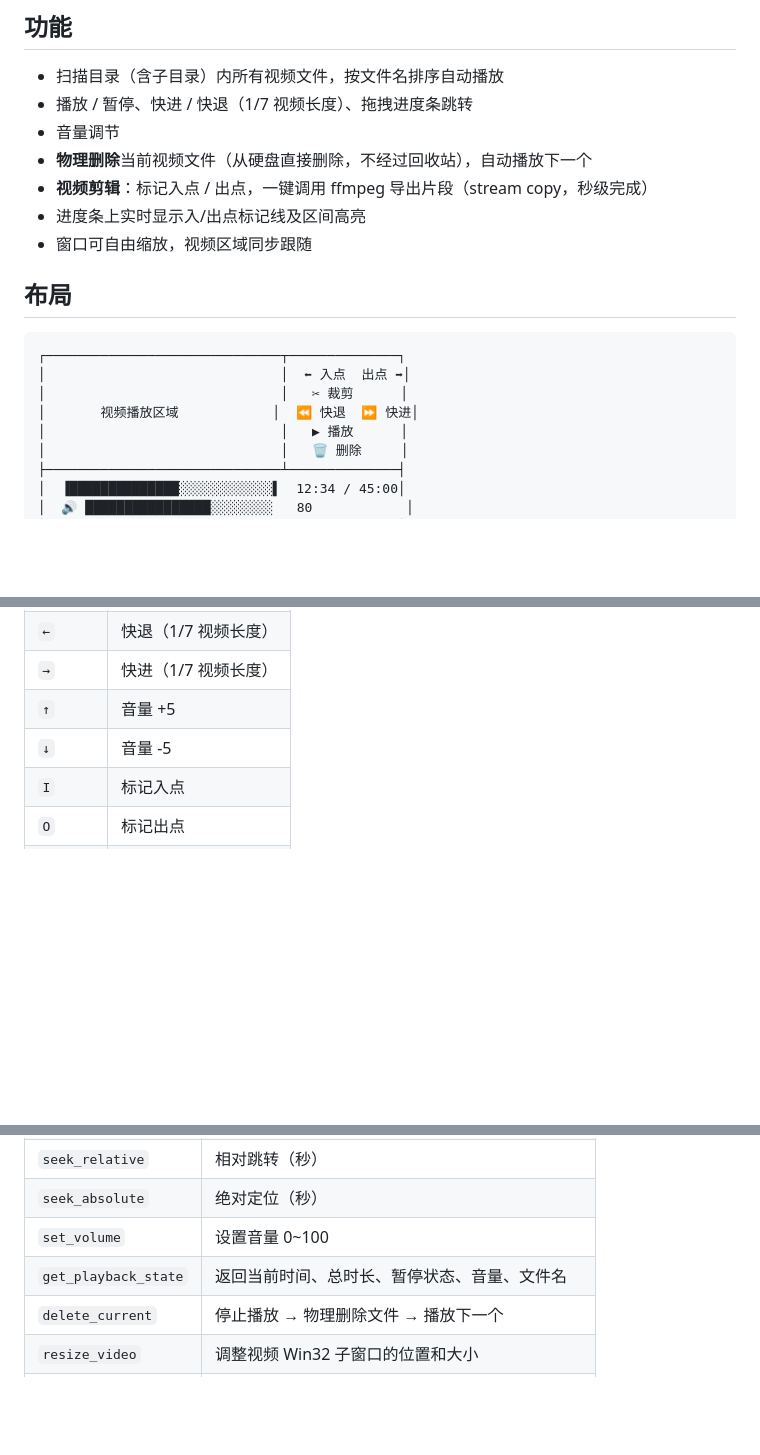
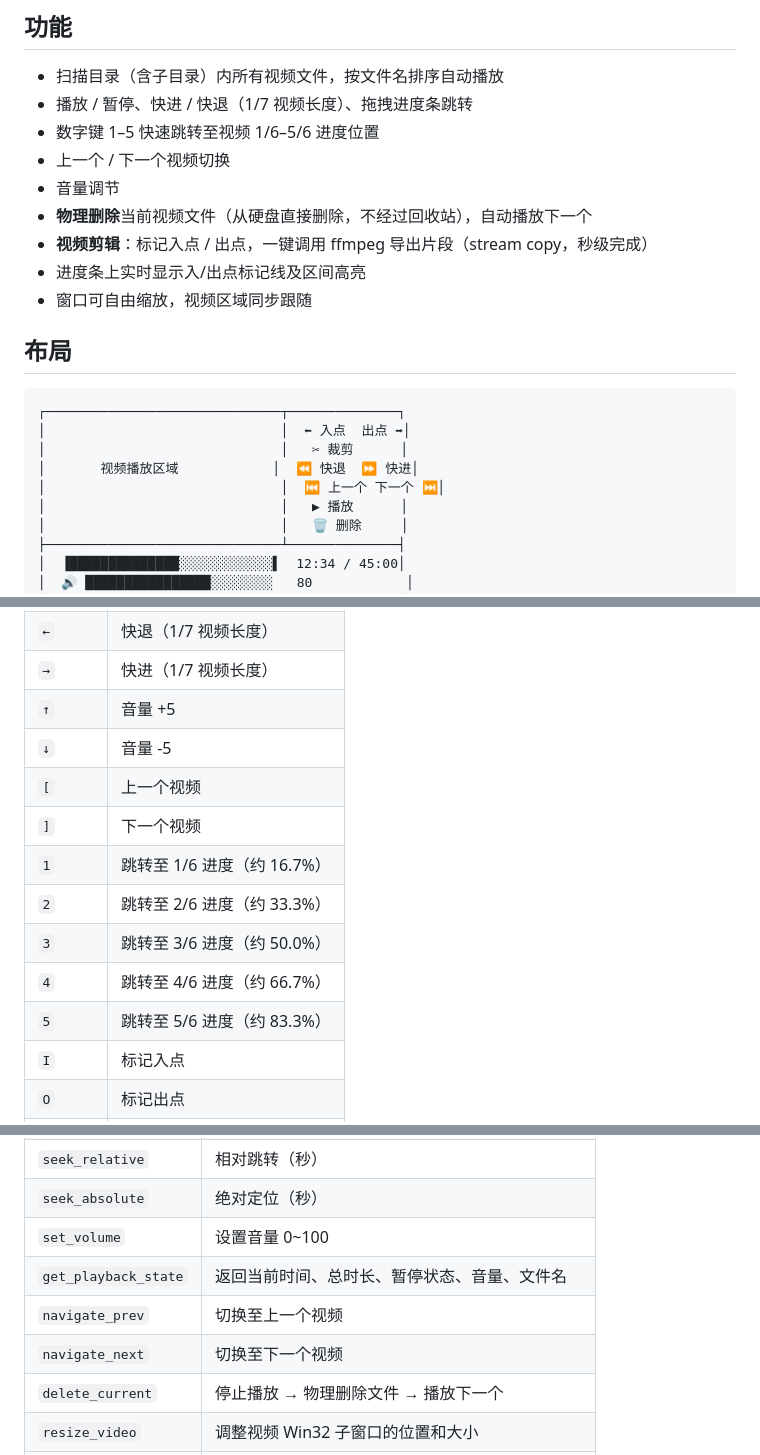
Before and after one commit to chaohsvan/NetVidRew, a Markdown page: README.md, 3 parts joined by grey strips. Rendered like a GitHub page; blank space fills up the shorter version.

Commit message:
更新了readme

```diff
--- a/README.md
+++ b/README.md
@@ -8,6 +8,8 @@
 
 - 扫描目录（含子目录）内所有视频文件，按文件名排序自动播放
 - 播放 / 暂停、快进 / 快退（1/7 视频长度）、拖拽进度条跳转
+- 数字键 1–5 快速跳转至视频 1/6–5/6 进度位置
+- 上一个 / 下一个视频切换
 - 音量调节
 - **物理删除**当前视频文件（从硬盘直接删除，不经过回收站），自动播放下一个
 - **视频剪辑**：标记入点 / 出点，一键调用 ffmpeg 导出片段（stream copy，秒级完成）
@@ -21,6 +23,7 @@
 │                              │  ⬅ 入点  出点 ➡│
 │                              │   ✂ 裁剪      │
 │       视频播放区域            │  ⏪ 快退  ⏩ 快进│
+│                              │  ⏮ 上一个 下一个 ⏭│
 │                              │   ▶ 播放      │
 │                              │   🗑 删除     │
 ├──────────────────────────────┴──────────────┤
@@ -75,6 +78,13 @@ ffmpeg -version
 | `→` | 快进（1/7 视频长度） |
 | `↑` | 音量 +5 |
 | `↓` | 音量 -5 |
+| `[` | 上一个视频 |
+| `]` | 下一个视频 |
+| `1` | 跳转至 1/6 进度（约 16.7%） |
+| `2` | 跳转至 2/6 进度（约 33.3%） |
+| `3` | 跳转至 3/6 进度（约 50.0%） |
+| `4` | 跳转至 4/6 进度（约 66.7%） |
+| `5` | 跳转至 5/6 进度（约 83.3%） |
 | `I` | 标记入点 |
 | `O` | 标记出点 |
 | `C` | 裁剪并导出 |
@@ -121,6 +131,8 @@ NetVidRew/
 | `seek_absolute` | 绝对定位（秒） |
 | `set_volume` | 设置音量 0~100 |
 | `get_playback_state` | 返回当前时间、总时长、暂停状态、音量、文件名 |
+| `navigate_prev` | 切换至上一个视频 |
+| `navigate_next` | 切换至下一个视频 |
 | `delete_current` | 停止播放 → 物理删除文件 → 播放下一个 |
 | `resize_video` | 调整视频 Win32 子窗口的位置和大小 |
 | `check_mpv` | 检测 MPV 是否已安装 |
```
